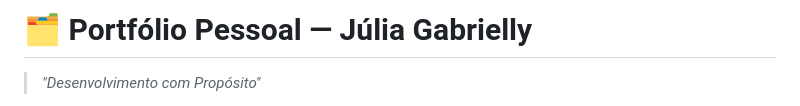
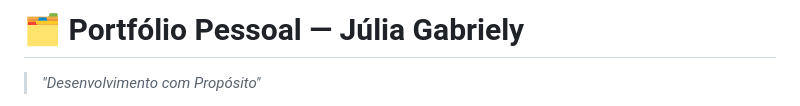
Before and after one commit to Juliagabriely06/Meu-portifolio, a Markdown page: README.md, the part around the change. GitHub-like rendering.

Commit message:
Fix typo in portfolio name

```diff
--- a/README.md
+++ b/README.md
@@ -1,4 +1,4 @@
-# 🗂️ Portfólio Pessoal — Júlia Gabrielly
+# 🗂️ Portfólio Pessoal — Júlia Gabriely
 
 > *"Desenvolvimento com Propósito"*
 
```
